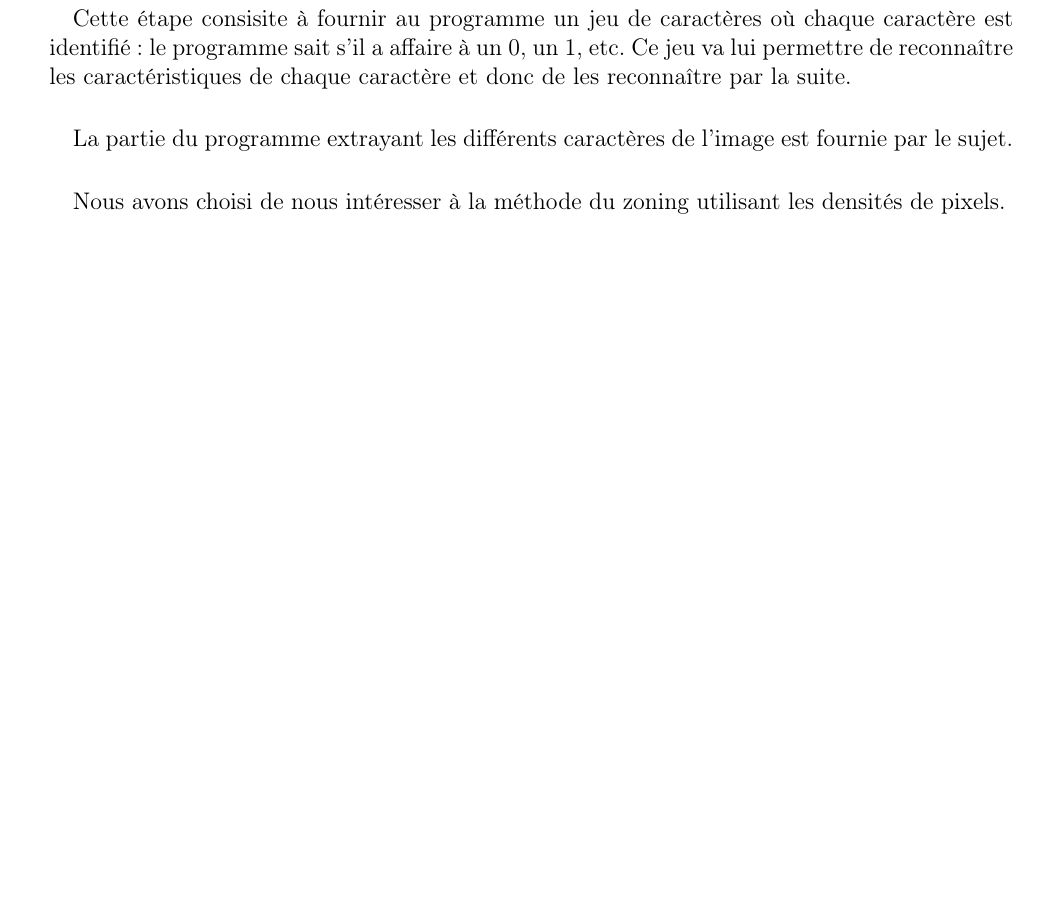
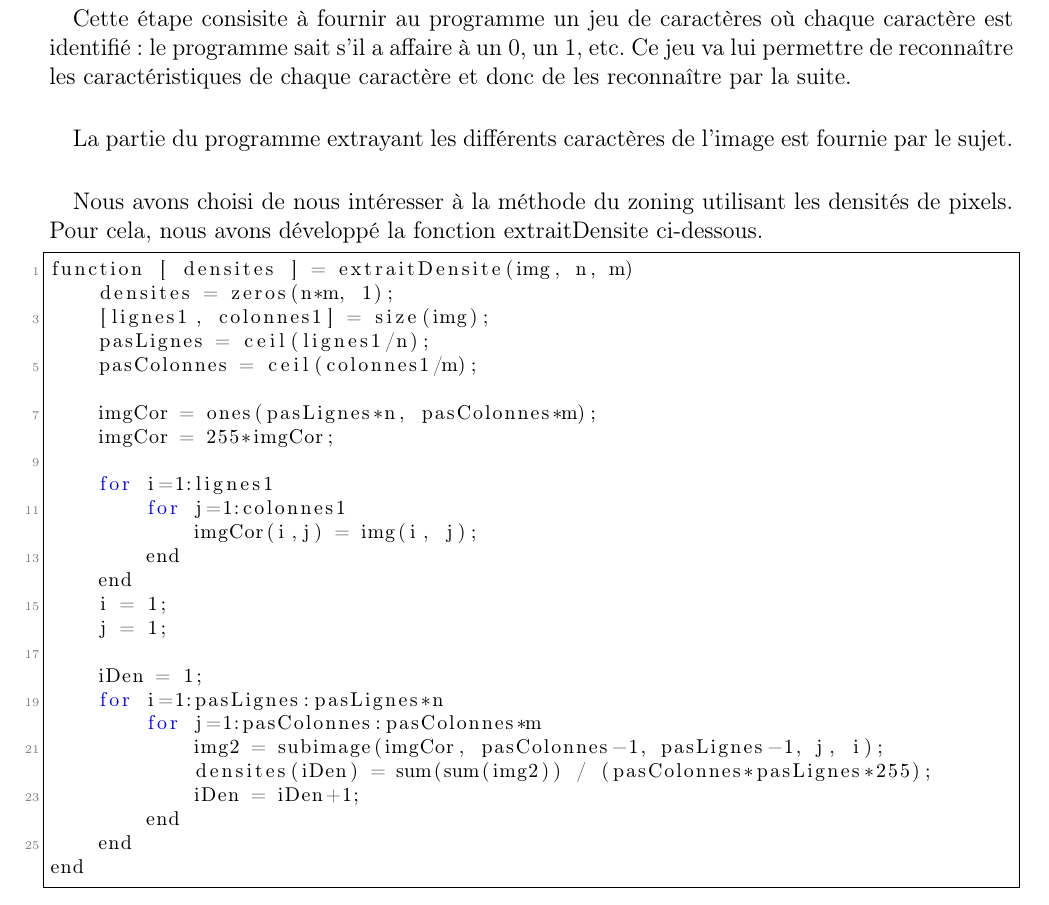
Before and after one commit to QuentinDiaferia/doc_rdf_asi, a LaTeX document (Rapport/main.tex, which reads Rapport/apprentissage.tex): part of page 4 of 7 before the commit and part of page 4 of 8 after it, cut so that both start at the same text, the shorter picture padded with empty space. Compiled offline with pdfLaTeX.

Commit message:
commentaires extraitDensite

```diff
--- a/Rapport/apprentissage.tex
+++ b/Rapport/apprentissage.tex
@@ -8,4 +8,34 @@ Ce jeu va lui permettre de reconnaître les caractéristiques de chaque caractè
 La partie du programme extrayant les différents caractères de l'image est fournie par le sujet.
 
 \paragraph{}
-Nous avons choisi de nous intéresser à la méthode du zoning utilisant les densités de pixels.
+Nous avons choisi de nous intéresser à la méthode du zoning utilisant les densités de pixels. Pour cela, nous avons développé la fonction extraitDensite
+ci-dessous.
+
+\begin{lstlisting}
+function [ densites ] = extraitDensite(img, n, m)
+    densites = zeros(n*m, 1);
+    [lignes1, colonnes1] = size(img);
+    pasLignes = ceil(lignes1/n);
+    pasColonnes = ceil(colonnes1/m);
+
+    imgCor = ones(pasLignes*n, pasColonnes*m);
+    imgCor = 255*imgCor;
+
+    for i=1:lignes1
+        for j=1:colonnes1
+            imgCor(i,j) = img(i, j);
+        end
+    end
+    i = 1;
+    j = 1;
+
+    iDen = 1;
+    for i=1:pasLignes:pasLignes*n
+        for j=1:pasColonnes:pasColonnes*m
+            img2 = subimage(imgCor, pasColonnes-1, pasLignes-1, j, i);
+            densites(iDen) = sum(sum(img2)) / (pasColonnes*pasLignes*255);
+            iDen = iDen+1;
+        end
+    end
+end
+\end{lstlisting}
```
Also changed, not shown: Rapport/main.tex (+4 -0 lines), 1 other file.
